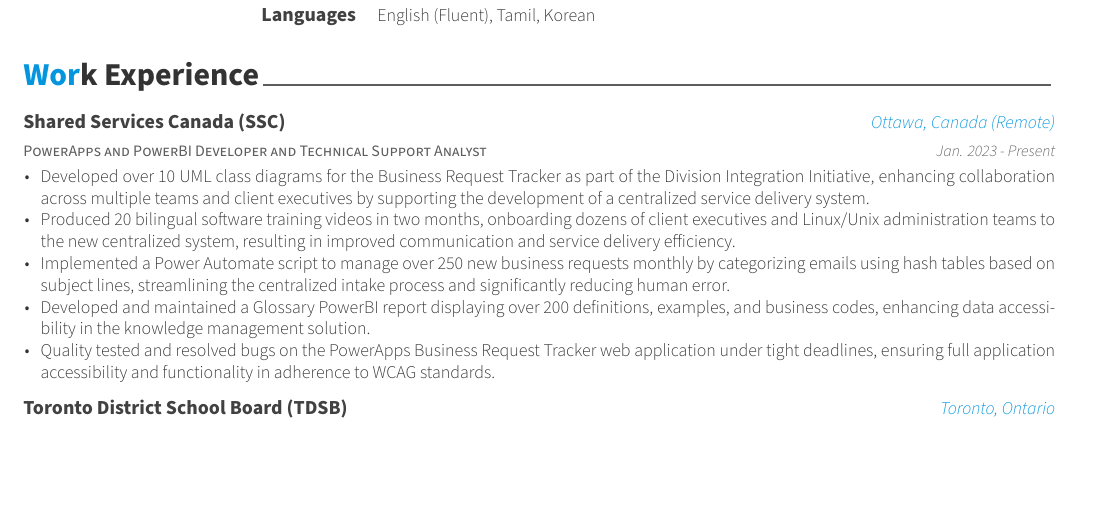
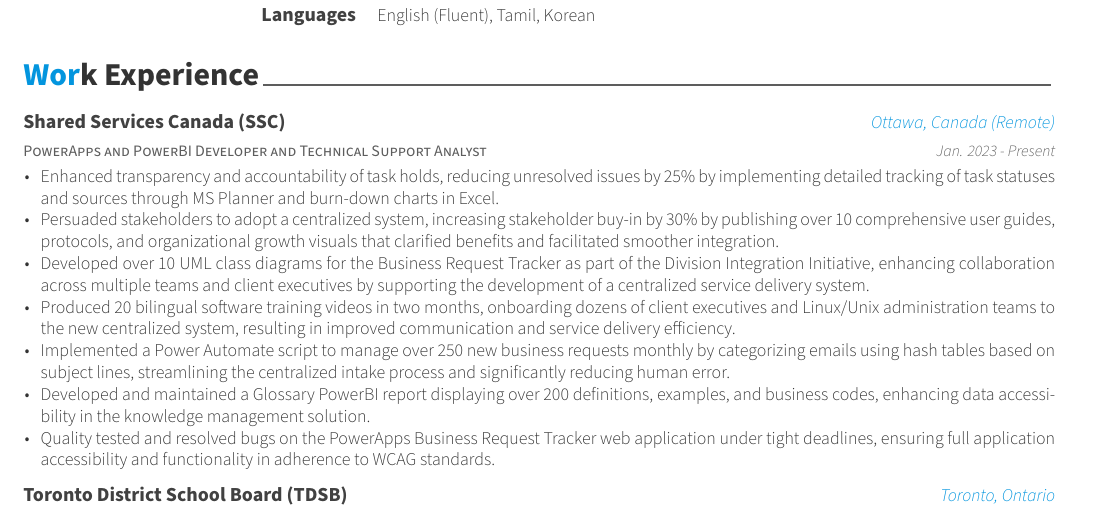
Before and after one commit to smutharasan/resume, a LaTeX CV (examples/resume.tex, which reads examples/resume/experience.tex): part of page 1 of 2, cut so that both start at the same text, the shorter picture padded with empty space. The pictures show the PDF file examples/resume.pdf that the author committed with the source.

Commit message:
first ba commit

```diff
--- a/examples/resume/experience.tex
+++ b/examples/resume/experience.tex
@@ -16,6 +16,8 @@
   {Jan. 2023 - Present} % Date(s)
   {
     \begin{cvitems} % Description(s) of tasks/responsibilities
+      \item {Enhanced transparency and accountability of task holds, reducing unresolved issues by 25\% by implementing detailed tracking of task statuses and sources through MS Planner and burn-down charts in Excel.}
+      \item {Persuaded stakeholders to adopt a centralized system, increasing stakeholder buy-in by 30\% by publishing over 10 comprehensive user guides, protocols, and organizational growth visuals that clarified benefits and facilitated smoother integration.}
       \item {Developed over 10 UML class diagrams for the Business Request Tracker as part of the Division Integration Initiative, enhancing collaboration across multiple teams and client executives by supporting the development of a centralized service delivery system.}
       \item {Produced 20 bilingual software training videos in two months, onboarding dozens of client executives and Linux/Unix administration teams to the new centralized system, resulting in improved communication and service delivery efficiency.}
       \item {Implemented a Power Automate script to manage over 250 new business requests monthly by categorizing emails using hash tables based on subject lines, streamlining the centralized intake process and significantly reducing human error.}
```
Also changed, not shown: examples/resume.pdf, 1 other file.
